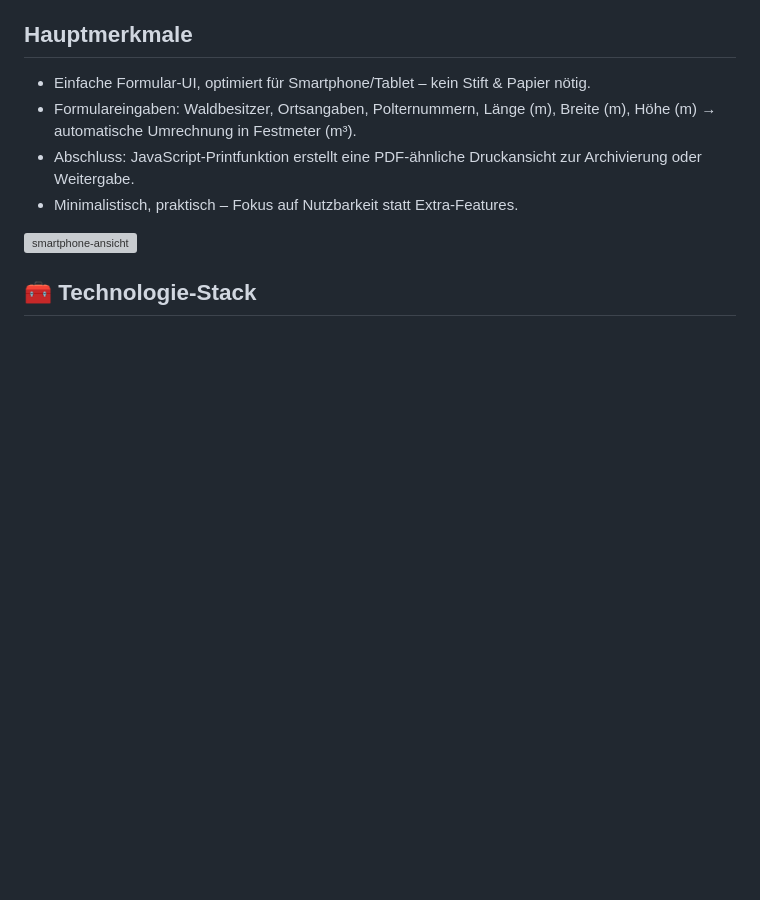
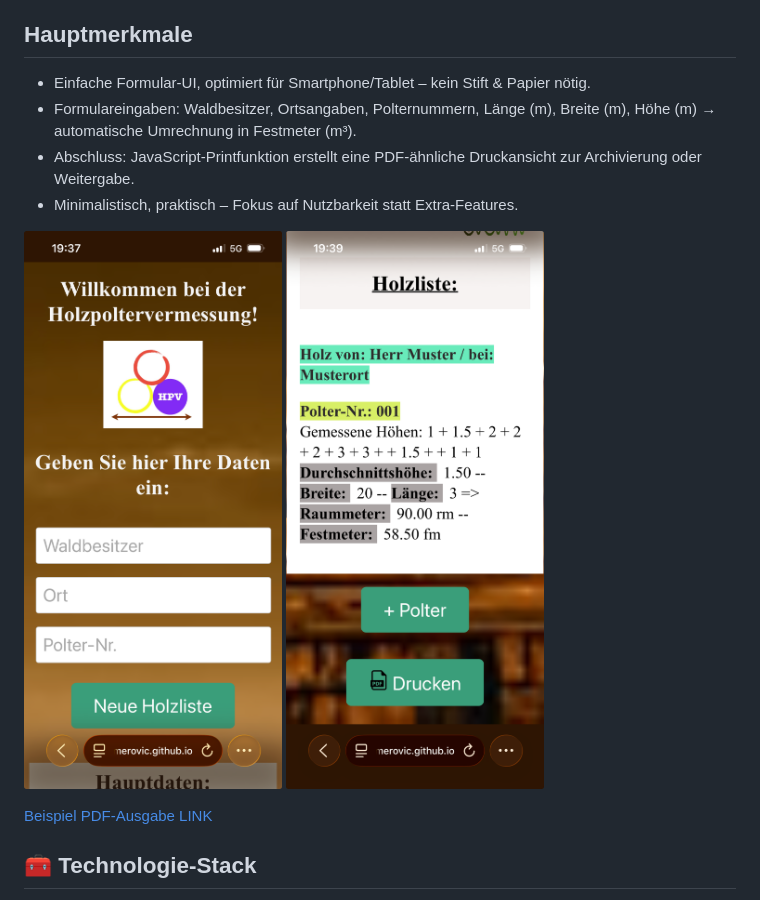
Before and after one commit to RusmirOmerovic/hpv, a Markdown page: README.md, the part around the change. GitHub-like rendering; pictures changed too: imgs/ende-hpv.png (added), imgs/start-hpv.png (added); blank space fills up the shorter version; grey boxes are pictures that could not be loaded.

Commit message:
add mobile view images and example PDF link

```diff
--- a/README.md
+++ b/README.md
@@ -10,7 +10,11 @@ Dieses Tool dient der schnellen, mobilen Aufnahme von Holzpoltern: Länge, Breit
 - Abschluss: JavaScript-Printfunktion erstellt eine PDF-ähnliche Druckansicht zur Archivierung oder Weitergabe.
 - Minimalistisch, praktisch – Fokus auf Nutzbarkeit statt Extra-Features.
 
-![smartphone-ansicht](imgs/HPV.pdf)
+![mobile Ansicht - start](imgs/start-hpv.png)
+![mobile Ansicht - ende](imgs/ende-hpv.png)
+
+
+[Beispiel PDF-Ausgabe LINK](imgs/HPV.pdf)
 
 ## 🧰 Technologie-Stack
 - HTML5 + CSS3
```
